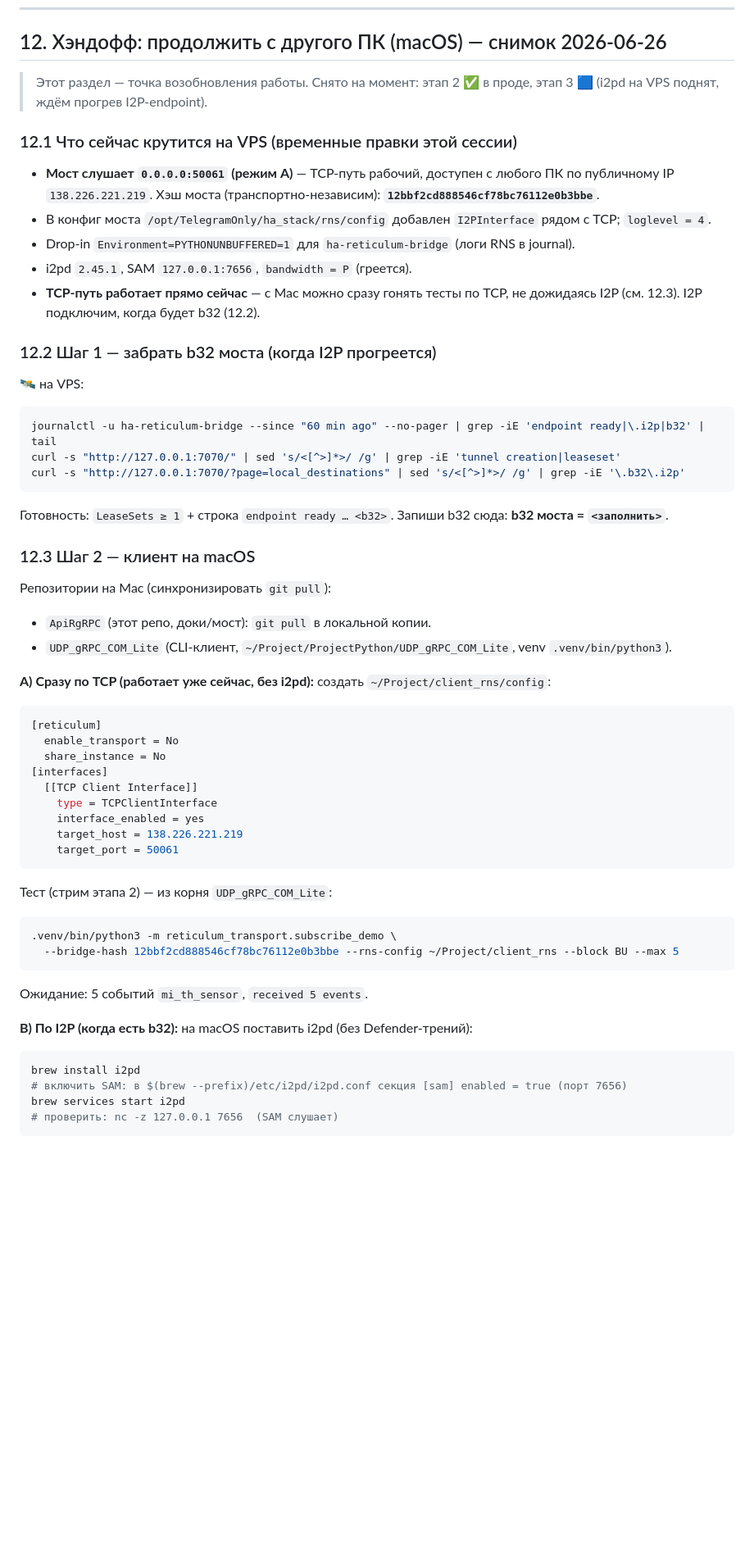
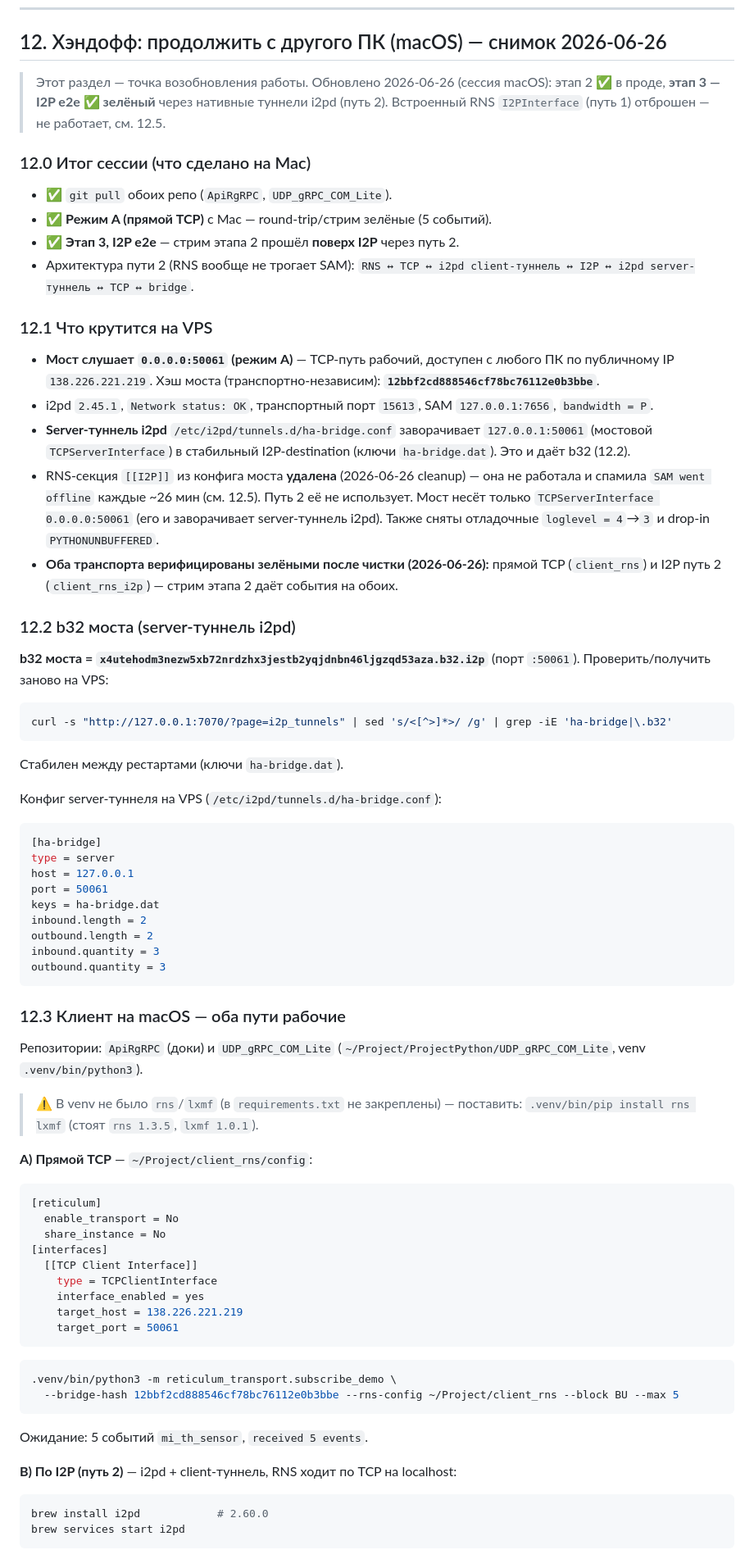
Before and after one commit to kureinmaxim/ApiRgRPC, a Markdown page: RETICULUM_VPS.md, the part around one of its changes. Shown at 82% size. GitHub-like rendering; blank space fills up the shorter version.

````diff
--- a/RETICULUM_VPS.md
+++ b/RETICULUM_VPS.md
@@ -264,37 +260,62 @@ systemctl restart ha-reticulum-bridge
 
 ## 12. Хэндофф: продолжить с другого ПК (macOS) — снимок 2026-06-26
 
-> Этот раздел — точка возобновления работы. Снято на момент: этап 2 ✅ в проде,
-> этап 3 🟦 (i2pd на VPS поднят, ждём прогрев I2P-endpoint).
+> Этот раздел — точка возобновления работы. Обновлено 2026-06-26 (сессия macOS):
+> этап 2 ✅ в проде, **этап 3 — I2P e2e ✅ зелёный** через нативные туннели i2pd
+> (путь 2). Встроенный RNS `I2PInterface` (путь 1) отброшен — не работает, см. 12.5.
 
-### 12.1 Что сейчас крутится на VPS (временные правки этой сессии)
+### 12.0 Итог сессии (что сделано на Mac)
+- ✅ `git pull` обоих репо (`ApiRgRPC`, `UDP_gRPC_COM_Lite`).
+- ✅ **Режим A (прямой TCP)** с Mac — round-trip/стрим зелёные (5 событий).
+- ✅ **Этап 3, I2P e2e** — стрим этапа 2 прошёл **поверх I2P** через путь 2.
+- Архитектура пути 2 (RNS вообще не трогает SAM):
+  `RNS ↔ TCP ↔ i2pd client-туннель ↔ I2P ↔ i2pd server-туннель ↔ TCP ↔ bridge`.
+
+### 12.1 Что крутится на VPS
 - **Мост слушает `0.0.0.0:50061` (режим A)** — TCP-путь рабочий, доступен с любого
   ПК по публичному IP `138.226.221.219`. Хэш моста (транспортно-независим):
   **`12bbf2cd888546cf78bc76112e0b3bbe`**.
-- В конфиг моста `/opt/TelegramOnly/ha_stack/rns/config` добавлен `I2PInterface`
-  рядом с TCP; `loglevel = 4`.
-- Drop-in `Environment=PYTHONUNBUFFERED=1` для `ha-reticulum-bridge` (логи RNS в journal).
-- i2pd `2.45.1`, SAM `127.0.0.1:7656`, `bandwidth = P` (греется).
-- **TCP-путь работает прямо сейчас** — c Mac можно сразу гонять тесты по TCP, не
-  дожидаясь I2P (см. 12.3). I2P подключим, когда будет b32 (12.2).
+- i2pd `2.45.1`, `Network status: OK`, транспортный порт `15613`, SAM `127.0.0.1:7656`,
+  `bandwidth = P`.
+- **Server-туннель i2pd** `/etc/i2pd/tunnels.d/ha-bridge.conf` заворачивает
+  `127.0.0.1:50061` (мостовой `TCPServerInterface`) в стабильный I2P-destination
+  (ключи `ha-bridge.dat`). Это и даёт b32 (12.2).
+- RNS-секция `[[I2P]]` из конфига моста **удалена** (2026-06-26 cleanup) — она не
+  работала и спамила `SAM went offline` каждые ~26 мин (см. 12.5). Путь 2 её не
+  использует. Мост несёт только `TCPServerInterface 0.0.0.0:50061` (его и заворачивает
+  server-туннель i2pd). Также сняты отладочные `loglevel = 4`→`3` и drop-in
+  `PYTHONUNBUFFERED`.
+- **Оба транспорта верифицированы зелёными после чистки (2026-06-26):** прямой TCP
+  (`client_rns`) и I2P путь 2 (`client_rns_i2p`) — стрим этапа 2 даёт события на обоих.
 
-### 12.2 Шаг 1 — забрать b32 моста (когда I2P прогреется)
-🛰️ на VPS:
+### 12.2 b32 моста (server-туннель i2pd)
+**b32 моста = `x4utehodm3nezw5xb72nrdzhx3jestb2yqjdnbn46ljgzqd53aza.b32.i2p`** (порт `:50061`).
+Проверить/получить заново на VPS:
 ```bash
-journalctl -u ha-reticulum-bridge --since "60 min ago" --no-pager | grep -iE 'endpoint ready|\.i2p|b32' | tail
-curl -s "http://127.0.0.1:7070/" | sed 's/<[^>]*>/ /g' | grep -iE 'tunnel creation|leaseset'
-curl -s "http://127.0.0.1:7070/?page=local_destinations" | sed 's/<[^>]*>/ /g' | grep -iE '\.b32\.i2p'
+curl -s "http://127.0.0.1:7070/?page=i2p_tunnels" | sed 's/<[^>]*>/ /g' | grep -iE 'ha-bridge|\.b32'
 ```
-Готовность: `LeaseSets ≥ 1` + строка `endpoint ready … <b32>`. Запиши b32 сюда:
-**b32 моста = `<заполнить>`**.
+Стабилен между рестартами (ключи `ha-bridge.dat`).
 
-### 12.3 Шаг 2 — клиент на macOS
-Репозитории на Mac (синхронизировать `git pull`):
-- `ApiRgRPC` (этот репо, доки/мост): `git pull` в локальной копии.
-- `UDP_gRPC_COM_Lite` (CLI-клиент, `~/Project/ProjectPython/UDP_gRPC_COM_Lite`,
-  venv `.venv/bin/python3`).
+Конфиг server-туннеля на VPS (`/etc/i2pd/tunnels.d/ha-bridge.conf`):
+```ini
+[ha-bridge]
+type = server
+host = 127.0.0.1
+port = 50061
+keys = ha-bridge.dat
+inbound.length = 2
+outbound.length = 2
+inbound.quantity = 3
+outbound.quantity = 3
+```
 
-**A) Сразу по TCP (работает уже сейчас, без i2pd):** создать `~/Project/client_rns/config`:
+### 12.3 Клиент на macOS — оба пути рабочие
+Репозитории: `ApiRgRPC` (доки) и `UDP_gRPC_COM_Lite`
+(`~/Project/ProjectPython/UDP_gRPC_COM_Lite`, venv `.venv/bin/python3`).
+> ⚠️ В venv не было `rns`/`lxmf` (в `requirements.txt` не закреплены) — поставить:
+> `.venv/bin/pip install rns lxmf` (стоят `rns 1.3.5`, `lxmf 1.0.1`).
+
+**A) Прямой TCP** — `~/Project/client_rns/config`:
 ```ini
 [reticulum]
   enable_transport = No
@@ -306,17 +327,14 @@ curl -s "http://127.0.0.1:7070/?page=local_destinations" | sed 's/<[^>]*>/ /g' |
     target_host = 138.226.221.219
     target_port = 50061
 ```
-Тест (стрим этапа 2) — из корня `UDP_gRPC_COM_Lite`:
 ```bash
 .venv/bin/python3 -m reticulum_transport.subscribe_demo \
   --bridge-hash 12bbf2cd888546cf78bc76112e0b3bbe --rns-config ~/Project/client_rns --block BU --max 5
 ```
 Ожидание: 5 событий `mi_th_sensor`, `received 5 events`.
 
-**B) По I2P (когда есть b32):** на macOS поставить i2pd (без Defender-трений):
+**B) По I2P (путь 2)** — i2pd + client-туннель, RNS ходит по TCP на localhost:
 ```bash
-brew install i2pd
-# включить SAM: в $(brew --prefix)/etc/i2pd/i2pd.conf секция [sam] enabled = true (порт 7656)
+brew install i2pd            # 2.60.0
 brew services start i2pd
-# проверить: nc -z 127.0.0.1 7656  (SAM слушает)
 ```
````
Also changed, not shown: other parts of RETICULUM_VPS.md (+50 -23 lines), I2P.md (+18 -16 lines), RETICULUM_TRANSPORT.md (+10 -4 lines).
